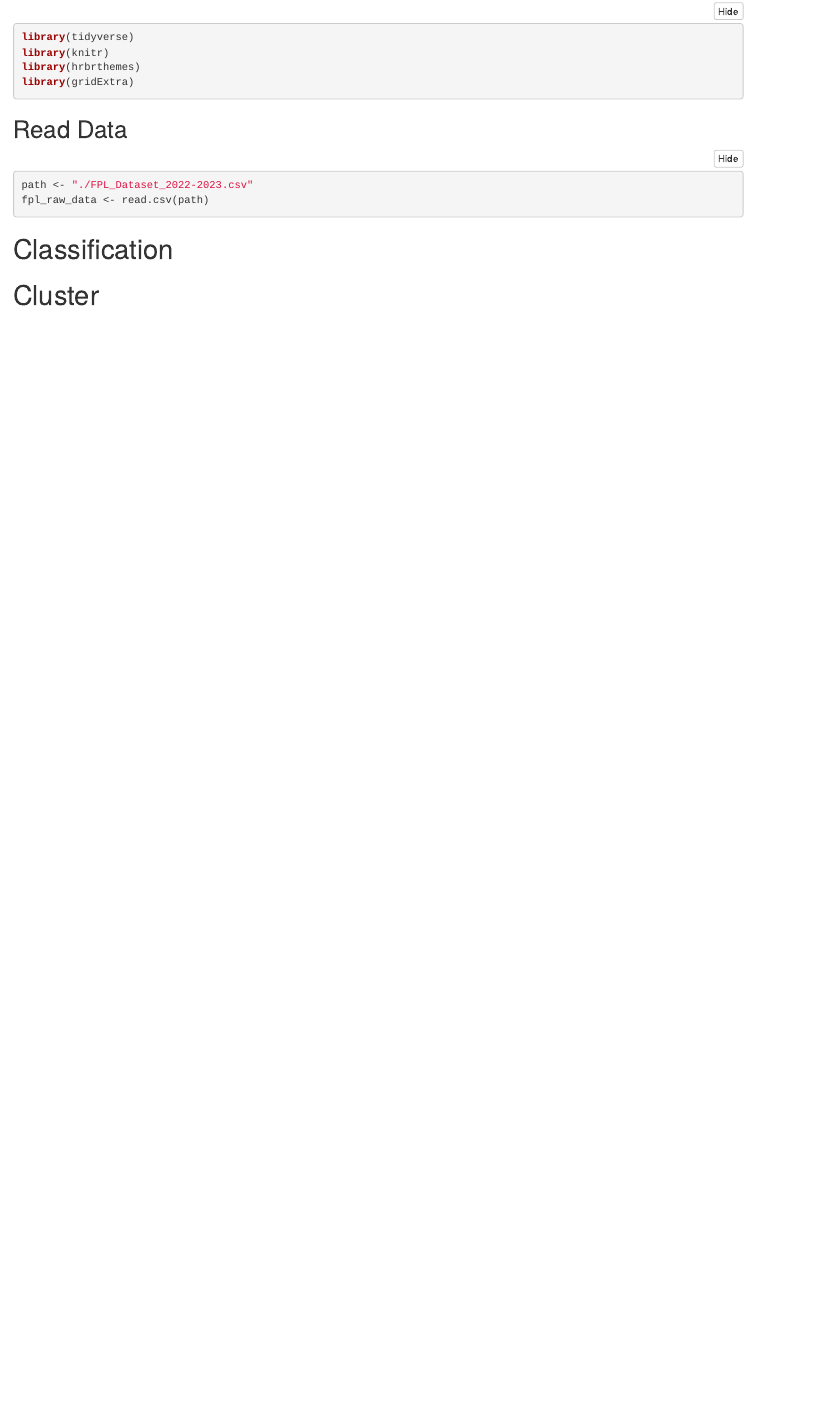
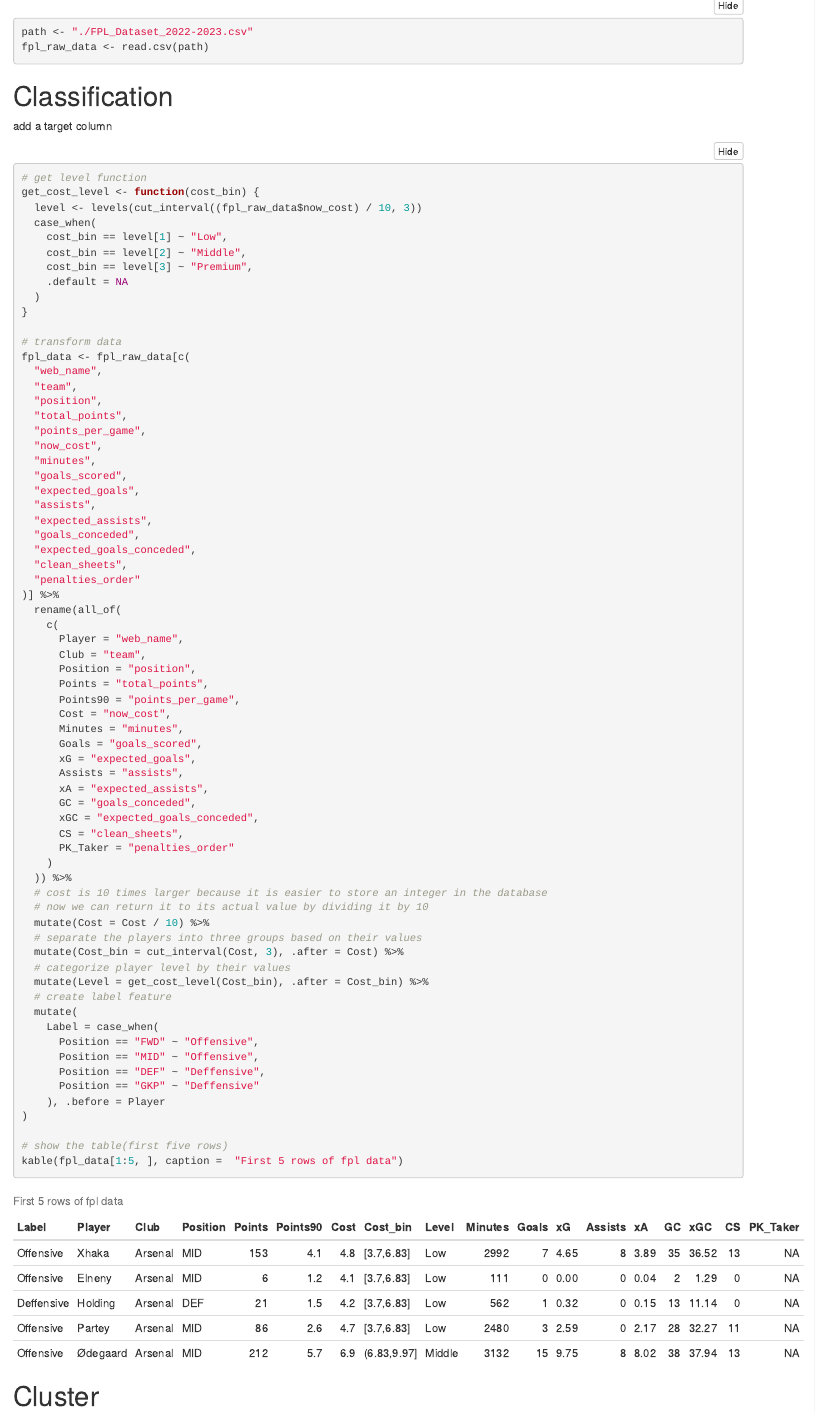
Before and after one commit to tonglam/fpl_analysis_2223, an R Markdown document (FPL_Analysis_2223_modelling.Rmd): the page in a window 1100 px wide, from 270 px down before the commit and from 460 px down after it, so that both start at the same text. Rendered offline with R 4.5, knitr and Pandoc, with nearby package versions.

Commit message:
add label: offensive, deffensive

````diff
--- a/FPL_Analysis_2223_modelling.Rmd
+++ b/FPL_Analysis_2223_modelling.Rmd
@@ -36,4 +36,77 @@ fpl_raw_data <- read.csv(path)
 
 # Classification
 
+add a target column
+```{r transform_1}
+# get level function
+get_cost_level <- function(cost_bin) {
+  level <- levels(cut_interval((fpl_raw_data$now_cost) / 10, 3))
+  case_when(
+    cost_bin == level[1] ~ "Low",
+    cost_bin == level[2] ~ "Middle",
+    cost_bin == level[3] ~ "Premium",
+    .default = NA
+  )
+}
+
+# transform data
+fpl_data <- fpl_raw_data[c(
+  "web_name",
+  "team",
+  "position",
+  "total_points",
+  "points_per_game",
+  "now_cost",
+  "minutes",
+  "goals_scored",
+  "expected_goals",
+  "assists",
+  "expected_assists",
+  "goals_conceded",
+  "expected_goals_conceded",
+  "clean_sheets",
+  "penalties_order"
+)] %>%
+  rename(all_of(
+    c(
+      Player = "web_name",
+      Club = "team",
+      Position = "position",
+      Points = "total_points",
+      Points90 = "points_per_game",
+      Cost = "now_cost",
+      Minutes = "minutes",
+      Goals = "goals_scored",
+      xG = "expected_goals",
+      Assists = "assists",
+      xA = "expected_assists",
+      GC = "goals_conceded",
+      xGC = "expected_goals_conceded",
+      CS = "clean_sheets",
+      PK_Taker = "penalties_order"
+    )
+  )) %>%
+  # cost is 10 times larger because it is easier to store an integer in the database
+  # now we can return it to its actual value by dividing it by 10
+  mutate(Cost = Cost / 10) %>%
+  # separate the players into three groups based on their values
+  mutate(Cost_bin = cut_interval(Cost, 3), .after = Cost) %>%
+  # categorize player level by their values
+  mutate(Level = get_cost_level(Cost_bin), .after = Cost_bin) %>%
+  # create label feature
+  mutate(
+    Label = case_when(
+      Position == "FWD" ~ "Offensive",
+      Position == "MID" ~ "Offensive",
+      Position == "DEF" ~ "Deffensive",
+      Position == "GKP" ~ "Deffensive"
+    ), .before = Player
+)
+
+# show the table(first five rows)
+kable(fpl_data[1:5, ], caption =  "First 5 rows of fpl data")
+```
+
+
+
 # Cluster
````
